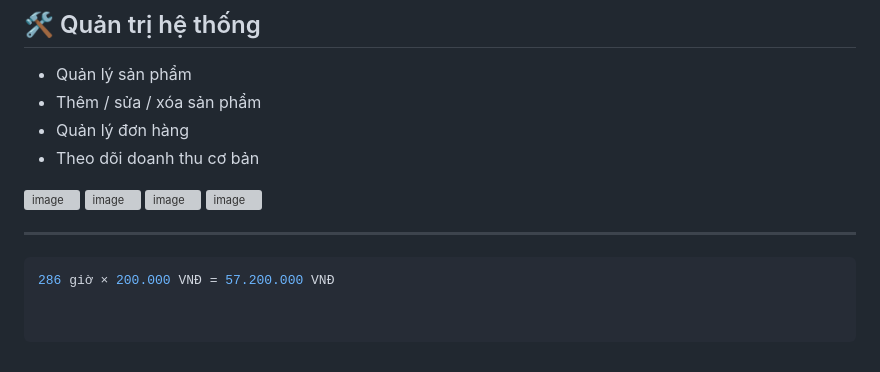
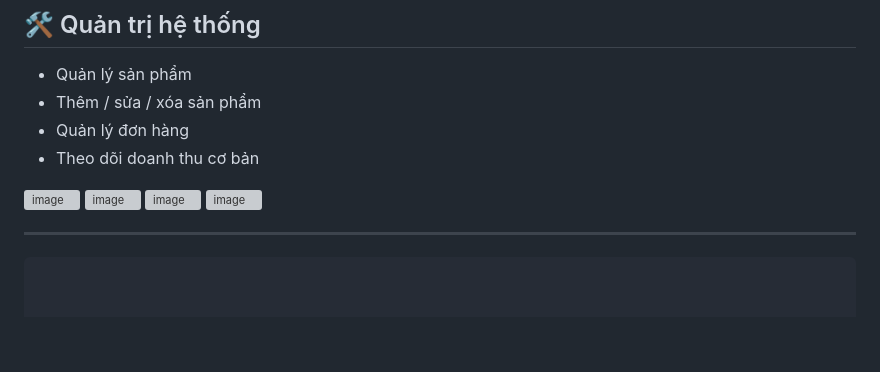
Before and after one commit to BaoLong05/jewelry-sales-ecommerce, a Markdown page: README.md, the part around the change. Rendered like a GitHub page; blank space fills up the shorter version; grey boxes are pictures that could not be loaded.

Commit message:
Delete VNĐ calculation from README
Remove calculation example from README

````diff
--- a/README.md
+++ b/README.md
@@ -97,4 +97,3 @@ https://f703b1c3.jewelry-sales-ecommerce.pages.dev/
 ---
 
 ```bash
-286 giờ × 200.000 VNĐ = 57.200.000 VNĐ
````
